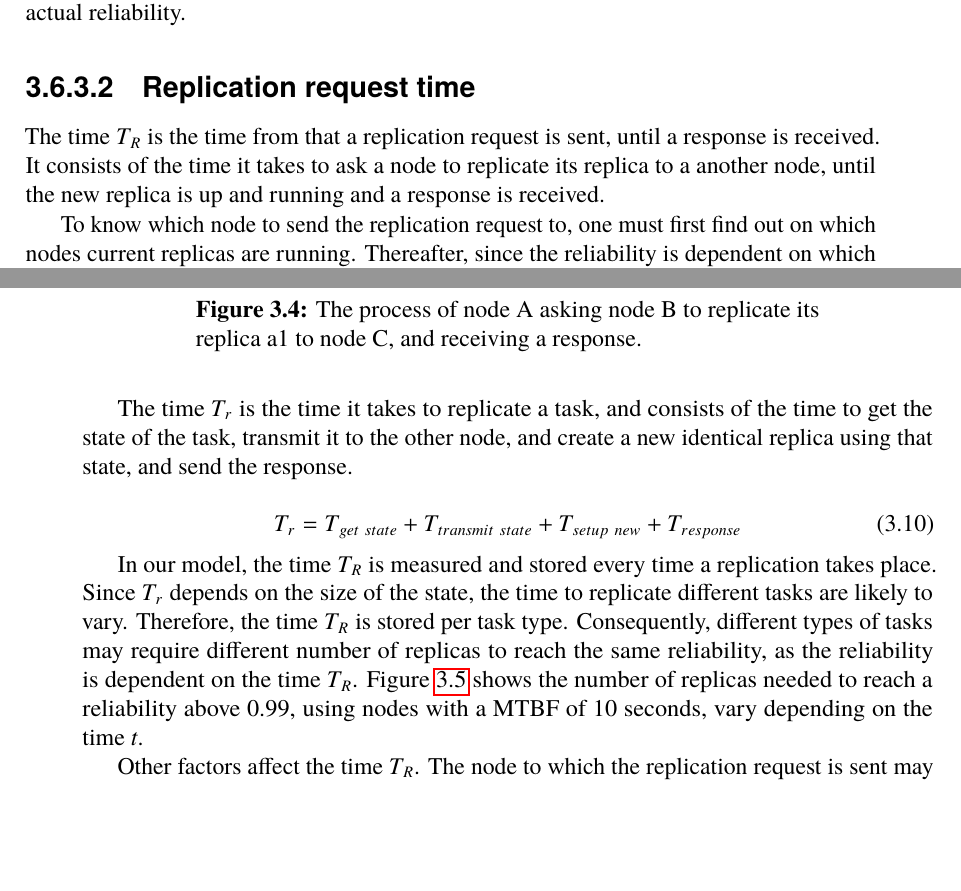
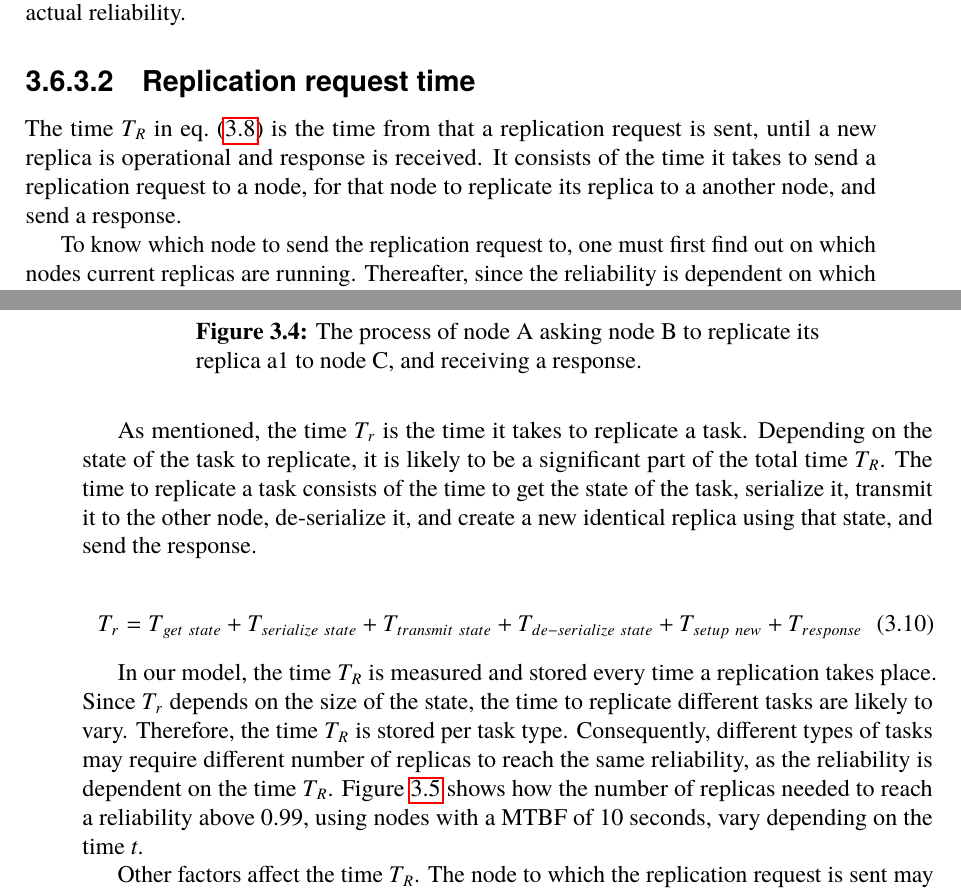
Before and after one commit to PStahl/master_thesis, a LaTeX thesis (report.tex): two parts of pages 32 and 33 of 79, joined at a grey line, cut so that both start at the same text, the shorter picture padded with empty space. Compiled offline with pdfLaTeX.

Commit message:
update replication request time

```diff
--- a/report.tex
+++ b/report.tex
@@ -734,7 +734,7 @@ In~\cref{eq:rep_time}, $T_f$ is set to the upper bound of $T_{timeout}$. This is
 
 
 \subsubsection{Replication request time} \label{sec:replication_time}
-The time $T_R$ is the time from that a replication request is sent, until a response is received. It consists of the time it takes to ask a node to replicate its replica to a another node, until the new replica is up and running and a response is received.
+The time $T_R$ in~\cref{eq:rep_time} is the time from that a replication request is sent, until a new replica is operational and response is received. It consists of the time it takes to send a replication request to a node, for that node to replicate its replica to a another node, and send a response.
 
 To know which node to send the replication request to, one must first find out on which nodes current replicas are running. Thereafter, since the reliability is dependent on which nodes the replicas are running on, not solely on the number of replicas, one must also find a node which has no replica already and include this in the request. Then, a replication request is sent, a new replica is created, and a response is received. The time $T_R$ can be expressed as in~\cref{eq:replication_request_time}.
 
@@ -744,21 +744,20 @@ T_R = T_{query\ storage} + T_{replicate\ msg} + T_{r} + T_{response}
 
 Where $T_{query\ storage}$ is the time it takes to find out which nodes currently hold a replica, $T_{replicate\ msg}$ is the time to send a replicate message to another node, $T_{r}$ is the time to replicate the task to another node, and $T_{response}$ is the time to send a response to the requesting node. The process of sending a replication request is shown in~\cref{fig:replication_request}. The part of querying the storage is excluded from this image.
 
-%TODO change "Actor a" to "replica_a" or something because we haven't started talking about actors yet...
+%TODO change remove the dead none from the image and rename D to C?
 \begin{figure}[!hbt]
 \centering
 \includegraphics[scale=0.5]{images/replication_request.pdf}
 \caption{The process of node A asking node B to replicate its replica a1 to node C, and receiving a response.}\label{fig:replication_request}
 \end{figure}
 
-The time $T_r$ is the time it takes to replicate a task, and consists of the time to get the state of the task, transmit it to the other node, and create a new identical replica using that state, and send the response.
+As mentioned, the time $T_r$ is the time it takes to replicate a task. Depending on the state of the task to replicate, it is likely to be a significant part of the total time $T_R$. The time to replicate a task consists of the time to get the state of the task, serialize it, transmit it to the other node, de-serialize it, and create a new identical replica using that state, and send the response.
 
 \begin{equation} \label{eq:replication_time}
-T_{r} = T_{get\ state} + T_{transmit\ state} + T_{setup\ new} + T_{response}
+T_{r} = T_{get\ state} + T_{serialize\ state} + T_{transmit\ state} + T_{de-serialize\ state} + T_{setup\ new} + T_{response}
 \end{equation}
 
-In our model, the time $T_{R}$ is measured and stored every time a replication takes place. Since $T_{r}$ depends on the size of the state, the time to replicate different tasks are likely to vary. Therefore, the time $T_{R}$ is stored per task type. Consequently, different types of tasks may require different number of replicas to reach the same reliability, as the reliability is dependent on the time $T_R$. \Cref{fig:replicas_depending_on_t} shows the number of replicas needed to reach a reliability above 0.99, using nodes with a MTBF of 10 seconds, vary depending on the time \emph{t}.
-
+In our model, the time $T_{R}$ is measured and stored every time a replication takes place. Since $T_{r}$ depends on the size of the state, the time to replicate different tasks are likely to vary. Therefore, the time $T_{R}$ is stored per task type. Consequently, different types of tasks may require different number of replicas to reach the same reliability, as the reliability is dependent on the time $T_R$. \Cref{fig:replicas_depending_on_t} shows how the number of replicas needed to reach a reliability above 0.99, using nodes with a MTBF of 10 seconds, vary depending on the time \emph{t}.
 
 \begin{figure}[!hbt]
 \centering
@@ -767,11 +766,9 @@ In our model, the time $T_{R}$ is measured and stored every time a replication t
 \end{figure}
 
 
-Other factors affect the time $T_R$. The node to which the replication request is sent may die before the replication is finished. The sender of the request assumed the receiving node has died if no response is received within a certain time. In this case, a new node is selected and asked to replicate its replica. This is further described in~\cref{sec:design_handling_failure}.
-
-This situation can theoretically continue until there is no more nodes holding a replica. One could argue that this should be taken into account in the reliability model. And when this happens, the time $T_R$, will be relatively high, as time was wasted sending the request to the first node.
-
-Also the node being selected to run~\cref{alg:scheduling}, described below, may die, in case a new node is selected. This process is further described in~\cref{sec:design_handling_failure}.
+Other factors affect the time $T_R$. The node to which the replication request is sent may die before the replication is finished. The sender of the request assumed the receiving node has died if no response is received within a certain time. In this case, a new node is selected and asked to replicate its replica. When this happens, the time $T_R$, will be relatively high, as time was wasted sending the request to the first node.
+
+The situation can theoretically continue until there is no more nodes holding a replica. One could argue that this should be taken into account in the reliability model. Also the node being selected to run~\cref{alg:scheduling}, described below, may die, in case a new node is selected. These situations are further described in~\cref{sec:design_handling_failure}.
 
 Instead of including the probability of these situations in the reliability model, a log-logistic distribution is first fitted to the previously registered times $T_R$. From the fitted distribution, the 95th percentile value is used, meaning for 95 percent of the cases, the time $T_R$ will actually be lower than this value. The reason for choosing log-logistic distribution is mentioned in~\cref{sec:eval_time_t}.
 
```
